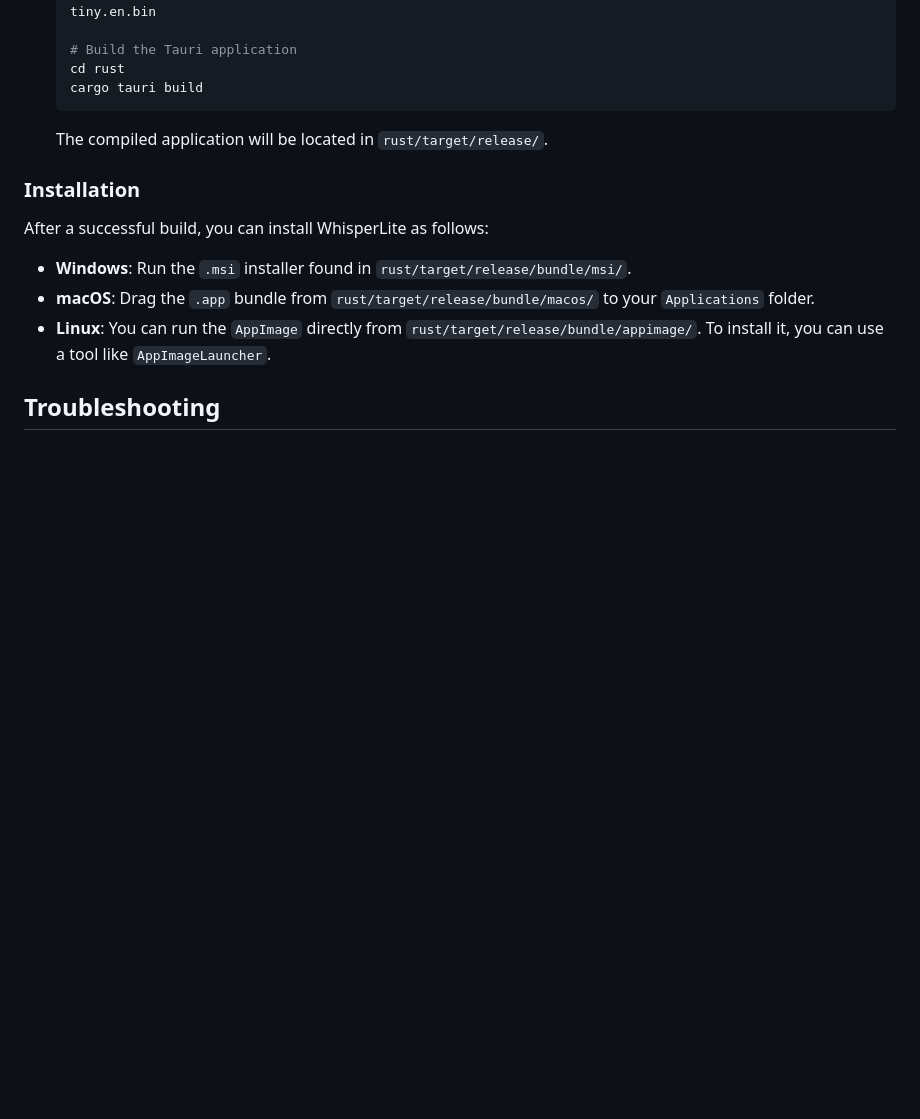
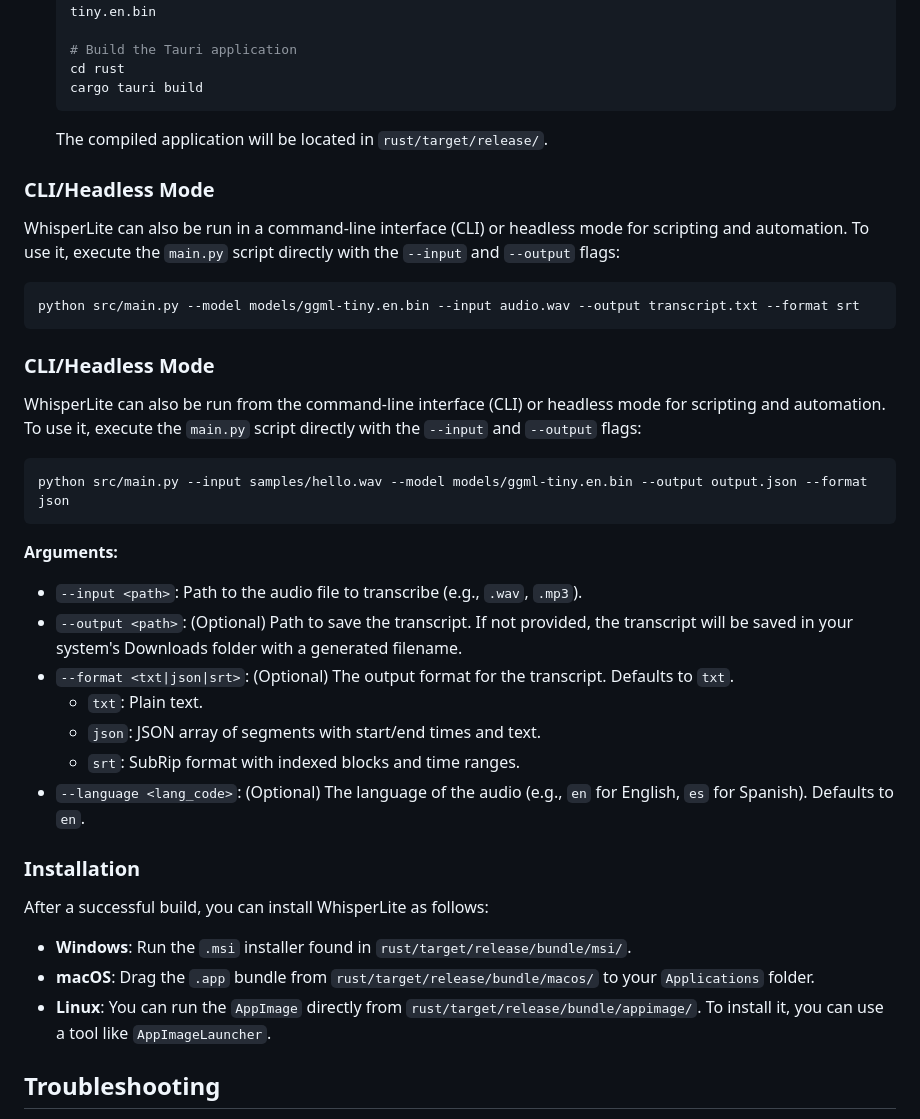
Before and after one commit to aporb/whisperlite, a Markdown page: docs/BUILD_INSTALL.md, the part around the change. GitHub-like rendering; blank space fills up the shorter version.

Commit message:
docs: add initial project documentation
This commit adds the initial set of documentation files to the project. These documents provide essential information regarding the system's architecture, build and installation procedures, security and privacy considerations, and testing strategies.

Key documents included:
- ARCHITECTURE.md: Overview of the system's design and components.
- BUILD_INSTALL.md: Instructions for building and installing the application.
- SECURITY_PRIVACY.md: Details on data handling and security measures.
- TESTING.md: Explanation of the testing approach.
- FUNCTIONAL_SPEC.md: Describes the application's functional flow.
- PLATFORM_MATRIX.md: Outlines platform compatibility.
- PRODUCT_REQUIREMENTS.md: Defines product objectives and requirements.
- TAURI_IMPLEMENTATION.md: Specifics on the Tauri framework usage.
- DEV_SETUP.md: Guide for setting up a development environment.

````diff
--- a/docs/BUILD_INSTALL.md
+++ b/docs/BUILD_INSTALL.md
@@ -85,6 +85,32 @@ If you are a developer and wish to build WhisperLite from source, follow these s
 
     The compiled application will be located in `rust/target/release/`.
 
+### CLI/Headless Mode
+
+WhisperLite can also be run in a command-line interface (CLI) or headless mode for scripting and automation. To use it, execute the `main.py` script directly with the `--input` and `--output` flags:
+
+```bash
+python src/main.py --model models/ggml-tiny.en.bin --input audio.wav --output transcript.txt --format srt
+```
+
+### CLI/Headless Mode
+
+WhisperLite can also be run from the command-line interface (CLI) or headless mode for scripting and automation. To use it, execute the `main.py` script directly with the `--input` and `--output` flags:
+
+```bash
+python src/main.py --input samples/hello.wav --model models/ggml-tiny.en.bin --output output.json --format json
+```
+
+**Arguments:**
+
+-   `--input <path>`: Path to the audio file to transcribe (e.g., `.wav`, `.mp3`).
+-   `--output <path>`: (Optional) Path to save the transcript. If not provided, the transcript will be saved in your system's Downloads folder with a generated filename.
+-   `--format <txt|json|srt>`: (Optional) The output format for the transcript. Defaults to `txt`.
+    -   `txt`: Plain text.
+    -   `json`: JSON array of segments with start/end times and text.
+    -   `srt`: SubRip format with indexed blocks and time ranges.
+-   `--language <lang_code>`: (Optional) The language of the audio (e.g., `en` for English, `es` for Spanish). Defaults to `en`.
+
 ### Installation
 
 After a successful build, you can install WhisperLite as follows:
````
